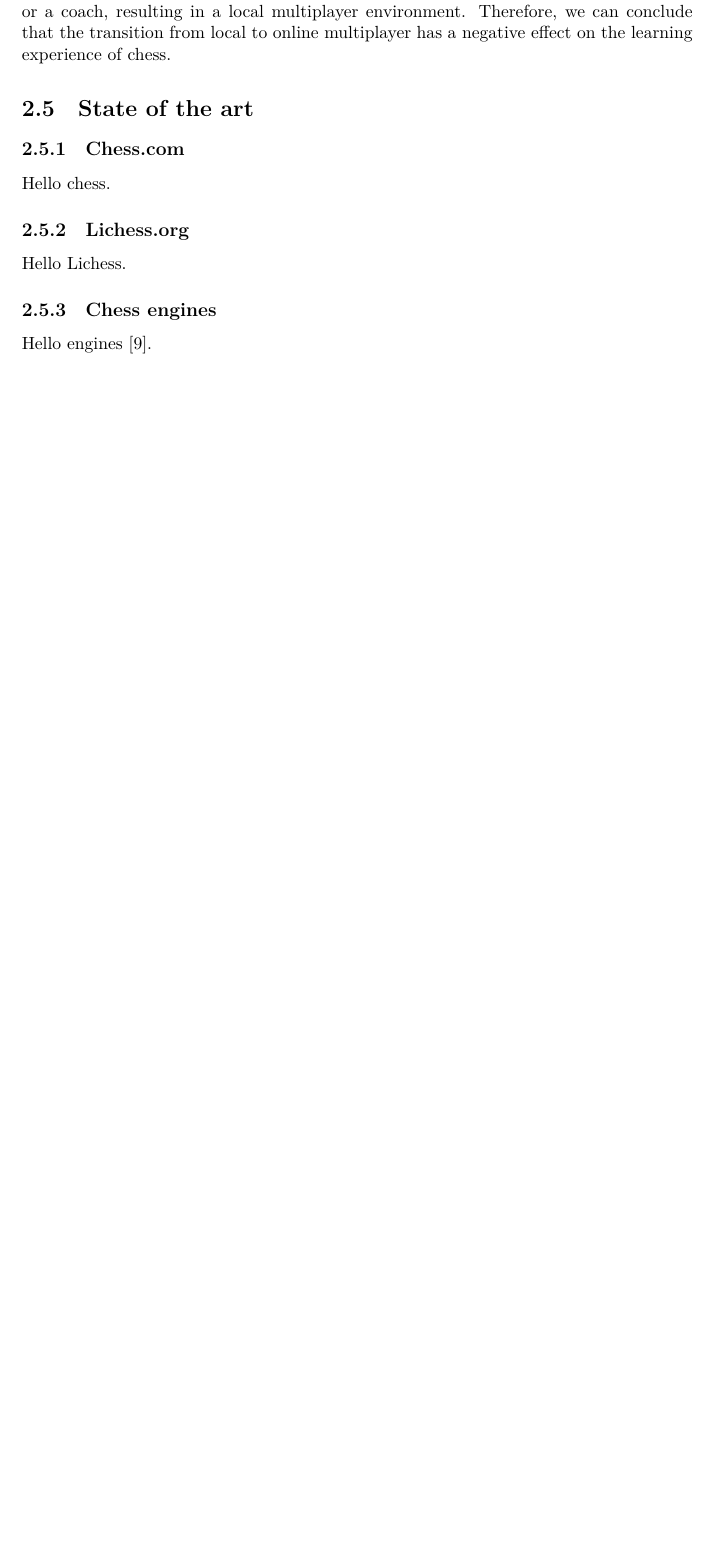
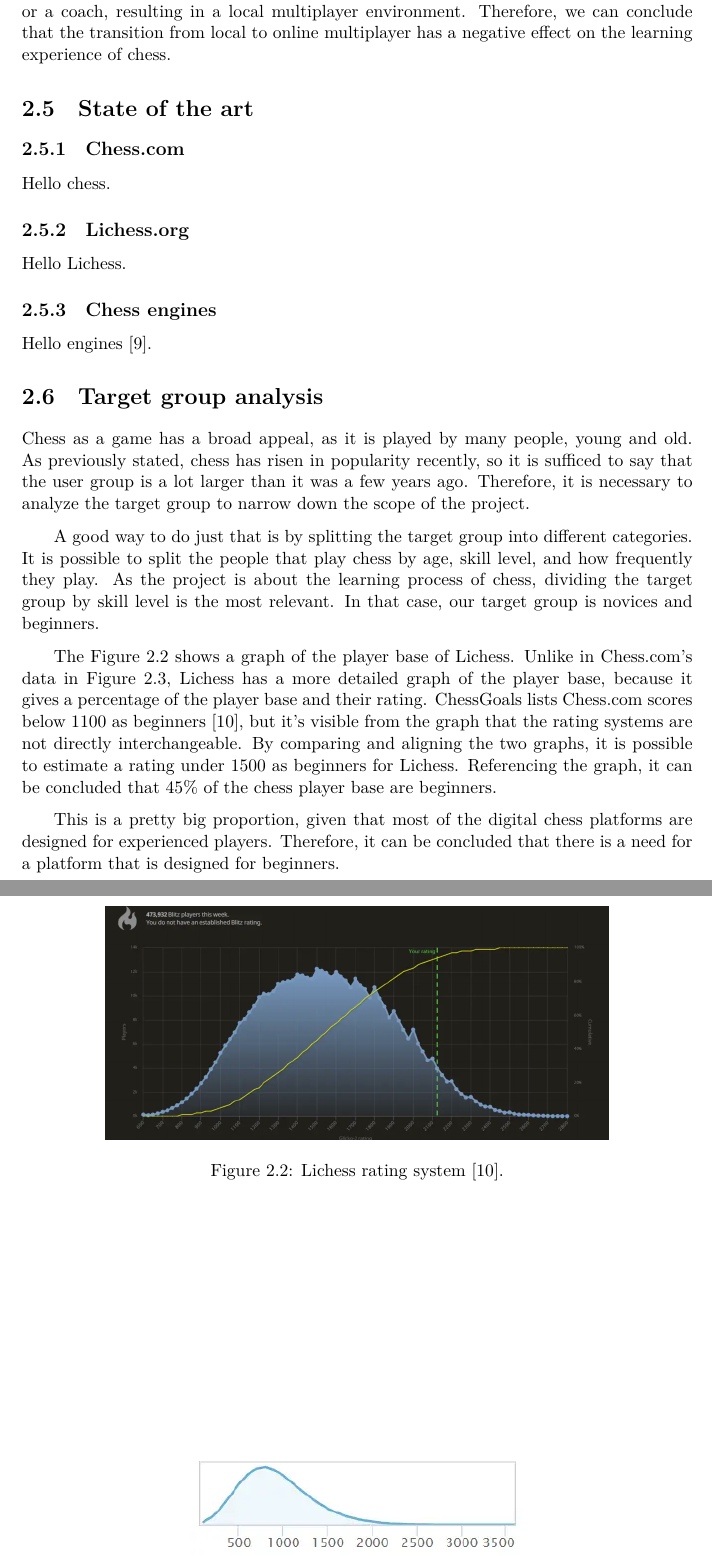
Before and after one commit to audio-engineer/aau-p2-article, a LaTeX document (src/main.tex, which reads src/problem-analysis/target-group-analysis.tex): part of page 9 of 12 before the commit and two parts of pages 9 and 10 of 13 after it, the two joined at a grey line, cut so that both start at the same text, the shorter picture padded with empty space. Compiled offline with XeLaTeX.

Commit message:
Fix #12. Add target group analysis

```diff
--- a/src/main.tex
+++ b/src/main.tex
@@ -17,6 +17,7 @@
 \addbibresource{problem-analysis/multiplayer.bib}
 \addbibresource{problem-analysis/chess.bib}
 \addbibresource{problem-analysis/state-of-the-art/SOTA.bib}
+\addbibresource{problem-analysis/target-group-analysis.bib}
 
 % Configuration
 \graphicspath{ {./images/} }
--- /dev/null
+++ b/src/problem-analysis/target-group-analysis.tex
@@ -0,0 +1,40 @@
+\section{Target group analysis}\label{sec:target-group-analysis}
+
+Chess as a game has a broad appeal, as it is played by many people, young and old.
+As previously stated, chess has risen in popularity recently, so it is sufficed to say that the user group is a lot
+larger than it was a few years ago.
+Therefore, it is necessary to analyze the target group to narrow down the scope of the project.
+
+A good way to do just that is by splitting the target group into different categories.
+It is possible to split the people that play chess by age, skill level, and how frequently they play.
+As the project is about the learning process of chess, dividing the target group by skill level is the most relevant.
+In that case, our target group is novices and beginners.
+
+% textidote: ignore begin
+\begin{figure}
+    \centering
+    \includegraphics[width=0.75\textwidth]{lichess-rating}
+    \caption{Lichess rating system~\cite{chess-ratings}.}
+    \label{fig:lichess-rating}
+\end{figure}
+
+\begin{figure}
+    \centering
+    \includegraphics[width=0.5\textwidth]{chess-rating}
+    \caption{Chess.com rating system~\cite{chess-ratings}.}
+    \label{fig:chess.com-rating}
+\end{figure}
+
+% textidote detects chess.com as an error, whitelisting it doesn't seem to work
+
+The Figure~\ref{fig:lichess-rating} shows a graph of the player base of Lichess.
+Unlike in Chess.com's data in Figure~\ref{fig:chess.com-rating}, Lichess has a more detailed graph of the player base,
+because it gives a percentage of the player base and their rating.
+ChessGoals lists Chess.com scores below 1100 as beginners~\cite{chess-ratings}, but it's visible from the graph that
+the rating systems are not directly interchangeable.
+% textidote: ignore end
+By comparing and aligning the two graphs, it is possible to estimate a rating under 1500 as beginners for Lichess.
+Referencing the graph, it can be concluded that 45\% of the chess player base are beginners.
+
+This is a pretty big proportion, given that most of the digital chess platforms are designed for experienced players.
+Therefore, it can be concluded that there is a need for a platform that is designed for beginners.
```
Also changed, not shown: src/problem-analysis/multiplayer.bib (+3 -3 lines), src/problem-analysis/multiplayer.tex (+0 -2 lines), src/problem-analysis/problem-analysis.tex (+1 -0 lines), src/problem-analysis/target-group-analysis.bib (added, +6 -0 lines), src/whitelist.txt (+1 -0 lines), src/images/chess-rating.png (added), src/images/lichess-rating.png (added).
